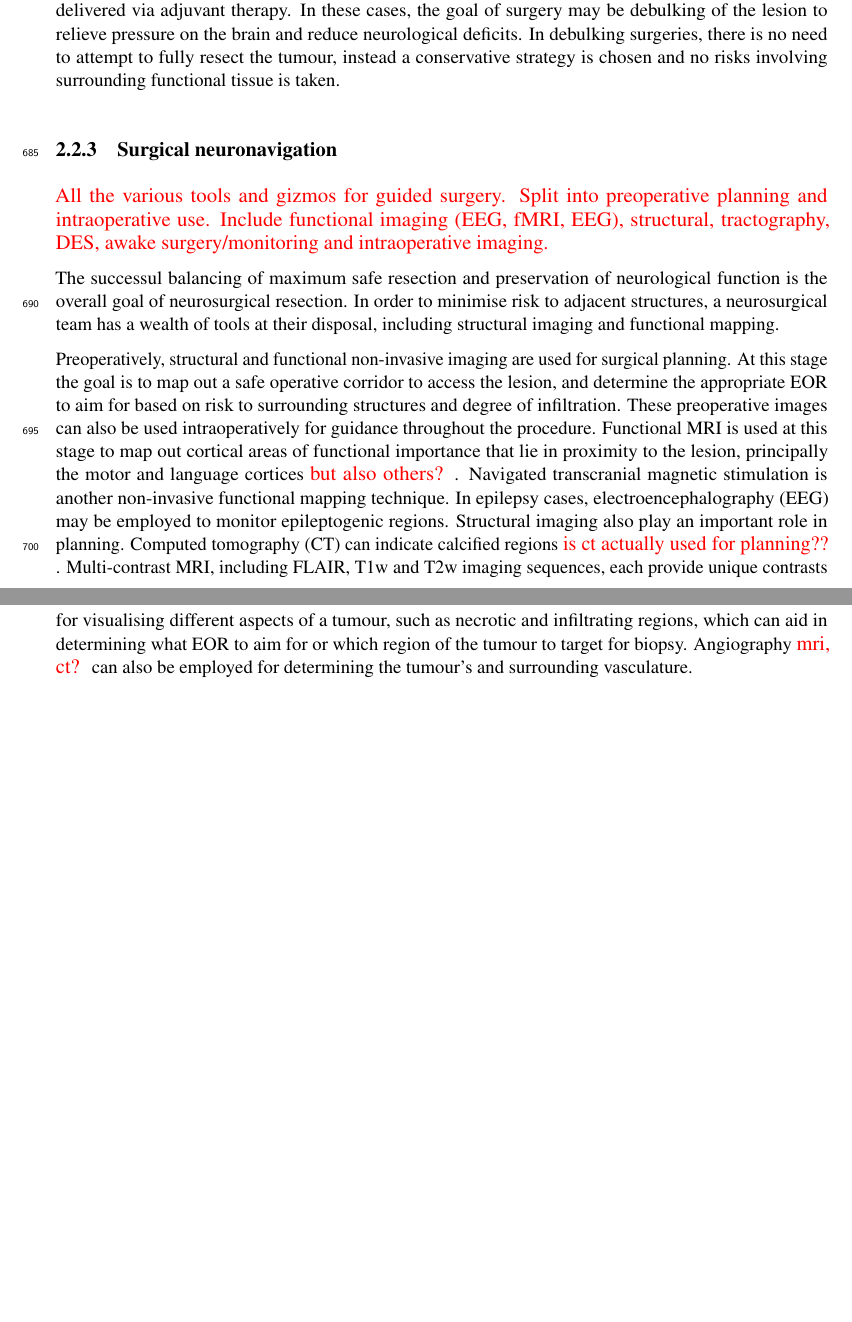
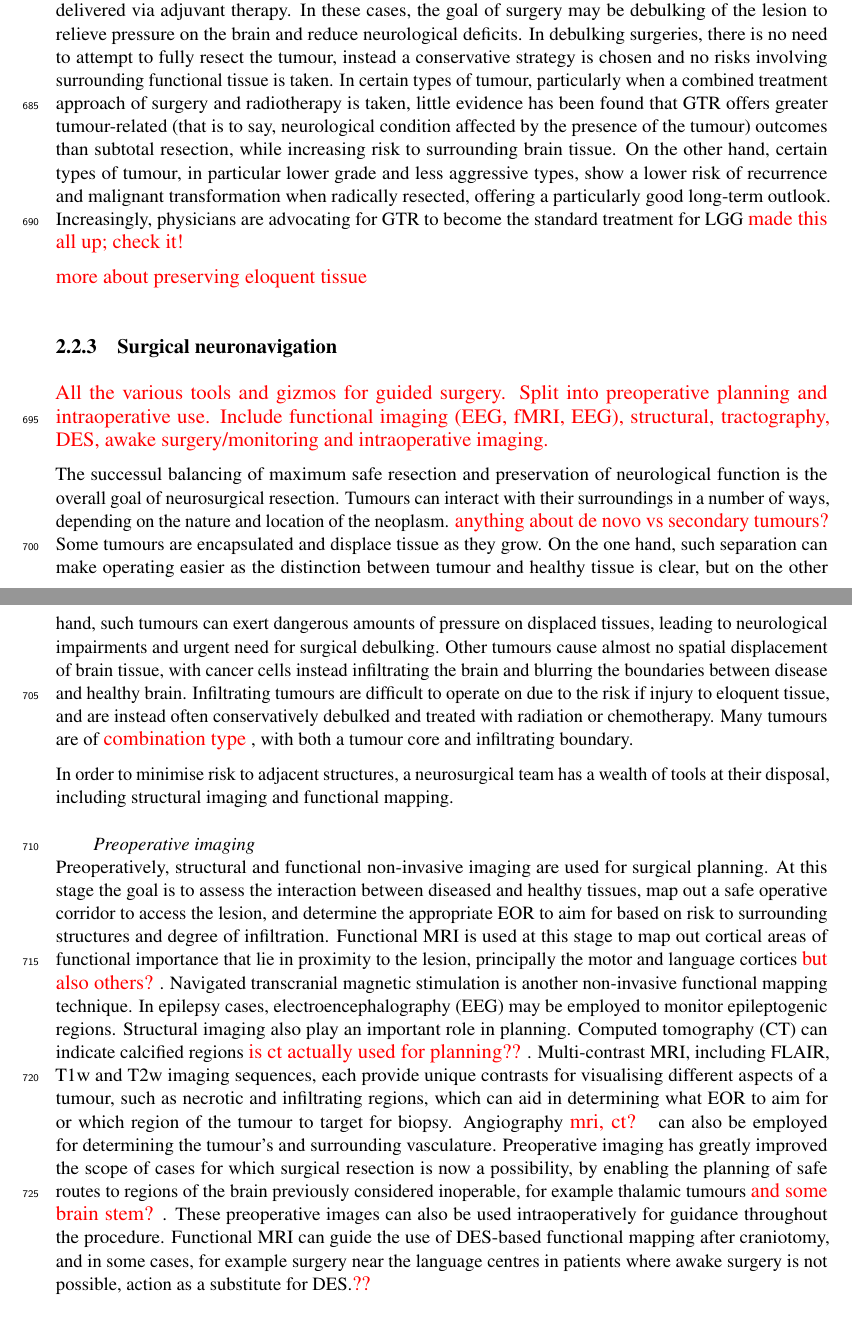
Before and after one commit to fionaEyoung/Thesis, a LaTeX thesis (src/Main.tex, which reads src/Introduction/LitReview.tex): two parts of pages 21 and 22 of 24, joined at a grey line, cut so that both start at the same text, the shorter picture padded with empty space. Compiled offline with pdfLaTeX.

Commit message:
📝 Neurosurgery: add extra bits about tumour interactions and planning

```diff
--- a/src/Introduction/LitReview.tex
+++ b/src/Introduction/LitReview.tex
@@ -222,6 +222,11 @@ In particular, \glspl{lgg} residues risk evolving into malignant \glspl{hgg} whi
 In some surgeries, there is no hope whatsoever of completly removing the tumour, as treatment will be delivered via adjuvant therapy.
 In these cases, the goal of surgery may be debulking of the lesion to relieve pressure on the brain and reduce neurological deficits.
 In debulking surgeries, there is no need to attempt to fully resect the tumour, instead a conservative strategy is chosen and no risks involving surrounding functional tissue is taken.
+In certain types of tumour, particularly when a combined treatment approach of surgery and radiotherapy is taken, little evidence has been found that \gls{gtr} offers greater tumour-related (that is to say, neurological condition affected by the presence of the tumour) outcomes than subtotal resection, while increasing risk to surrounding brain tissue.
+On the other hand, certain types of tumour, in particular lower grade and less aggressive types, show a lower risk of recurrence and malignant transformation when radically resected, offering a particularly good long-term outlook.
+Increasingly, physicians are advocating for \gls{gtr} to become the standard treatment for \gls{lgg} \note{made this all up; check it!}
+
+\note{more about preserving eloquent tissue}
 
 \subsection{Surgical neuronavigation}
 
@@ -229,11 +234,20 @@ In debulking surgeries, there is no need to attempt to fully resect the tumour,
 Include functional imaging (EEG, fMRI, EEG), structural, tractography, DES, awake surgery/monitoring and intraoperative imaging.}
 
 The successul balancing of maximum safe resection and preservation of neurological function is the overall goal of neurosurgical resection.
+Tumours can interact with their surroundings in a number of ways, depending on the nature and location of the neoplasm.
+\note{anything about de novo vs secondary tumours?}
+Some tumours are encapsulated and displace tissue as they grow.
+On the one hand, such separation can make operating easier as the distinction between tumour and healthy tissue is clear, but on the other hand, such tumours can exert dangerous amounts of pressure on displaced tissues, leading to neurological impairments and urgent need for surgical debulking.
+Other tumours cause almost no spatial displacement of brain tissue, with cancer cells instead infiltrating the brain and blurring the boundaries between disease and healthy brain.
+Infiltrating tumours are difficult to operate on due to the risk if injury to eloquent tissue, and are instead often conservatively debulked and treated with radiation or chemotherapy.
+Many tumours are of \note{combination type}, with both a tumour core and infiltrating boundary.
+
 In order to minimise risk to adjacent structures, a neurosurgical team has a wealth of tools at their disposal, including structural imaging and functional mapping.
 
+\paragraph*{Preoperative imaging}
+
 Preoperatively, structural and functional non-invasive imaging are used for surgical planning.
-At this stage the goal is to map out a safe operative corridor to access the lesion, and determine the appropriate \gls{eor} to aim for based on risk to surrounding structures and degree of infiltration.
-These preoperative images can also be used intraoperatively for guidance throughout the procedure.
+At this stage the goal is to assess the interaction between diseased and healthy tissues, map out a safe operative corridor to access the lesion, and determine the appropriate \gls{eor} to aim for based on risk to surrounding structures and degree of infiltration.
 Functional \gls{mri} is used at this stage to map out cortical areas of functional importance that lie in proximity to the lesion, principally the motor and language cortices \note{but also others?}.
 Navigated transcranial magnetic stimulation is another non-invasive functional mapping technique.
 In epilepsy cases, \gls{eeg} may be employed to monitor epileptogenic regions.
@@ -241,6 +255,9 @@ Structural imaging also play an important role in planning.
 \Gls{ct} can indicate calcified regions \note{is ct actually used for planning??}.
 Multi-contrast \gls{mri}, including FLAIR, T1w and T2w imaging sequences, each provide unique contrasts for visualising different aspects of a tumour, such as necrotic and infiltrating regions, which can aid in determining what \gls{eor} to aim for or which region of the tumour to target for biopsy.
 Angiography \note{mri, ct?} can also be employed for determining the tumour's and surrounding vasculature.
+Preoperative imaging has greatly improved the scope of cases for which surgical resection is now a possibility, by enabling the planning of safe routes to regions of the brain previously considered inoperable, for example thalamic tumours \note{and some brain stem?}.
+These preoperative images can also be used intraoperatively for guidance throughout the procedure.
+Functional MRI can guide the use of DES-based functional mapping after craniotomy, and in some cases, for example surgery near the language centres in patients where awake surgery is not possible, action as a substitute for DES.\note{??}
 
 \paragraph*{White matter mapping}
 
```
Also changed, not shown: src/Introduction/LitReview.tex (2 more changed lines).
